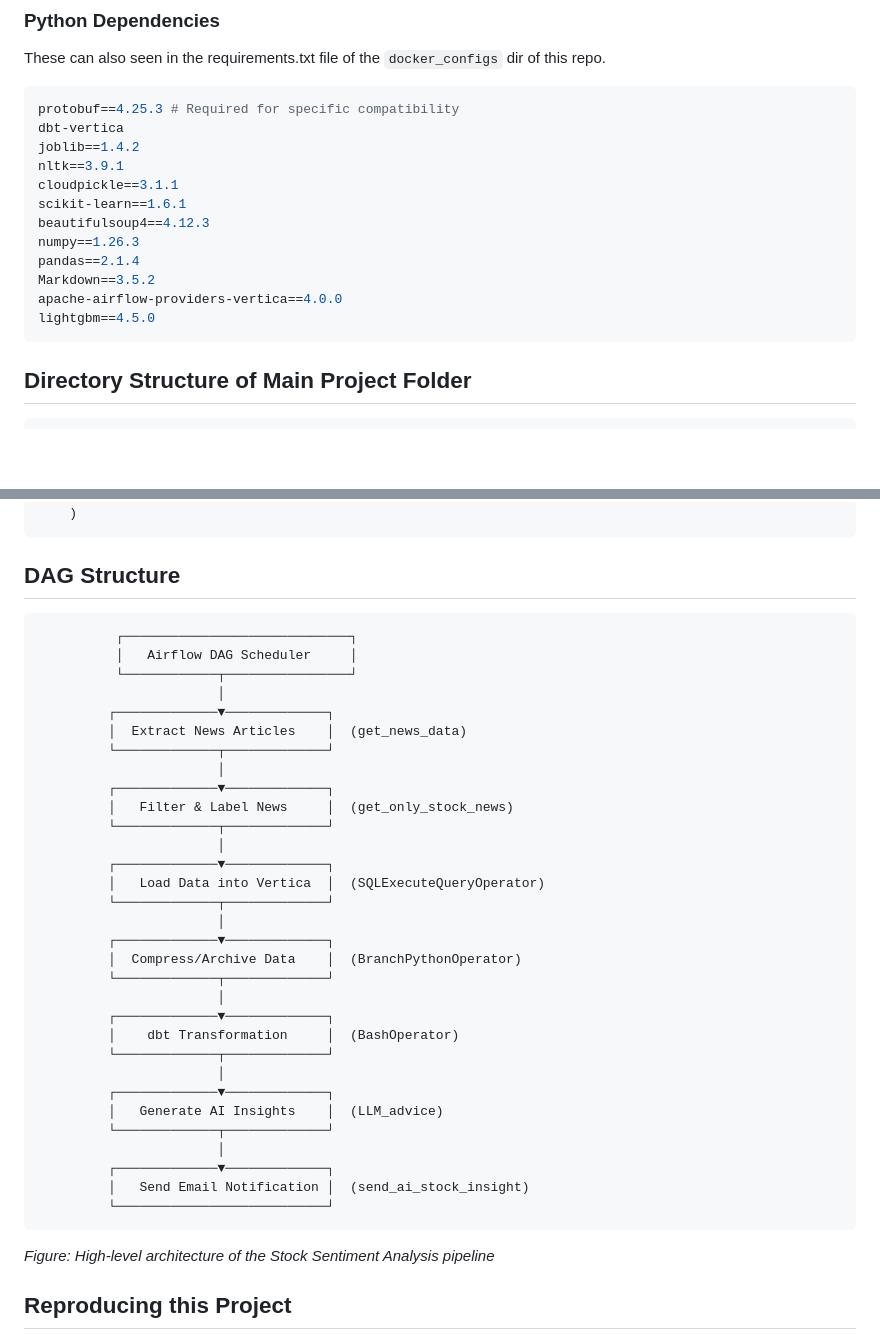
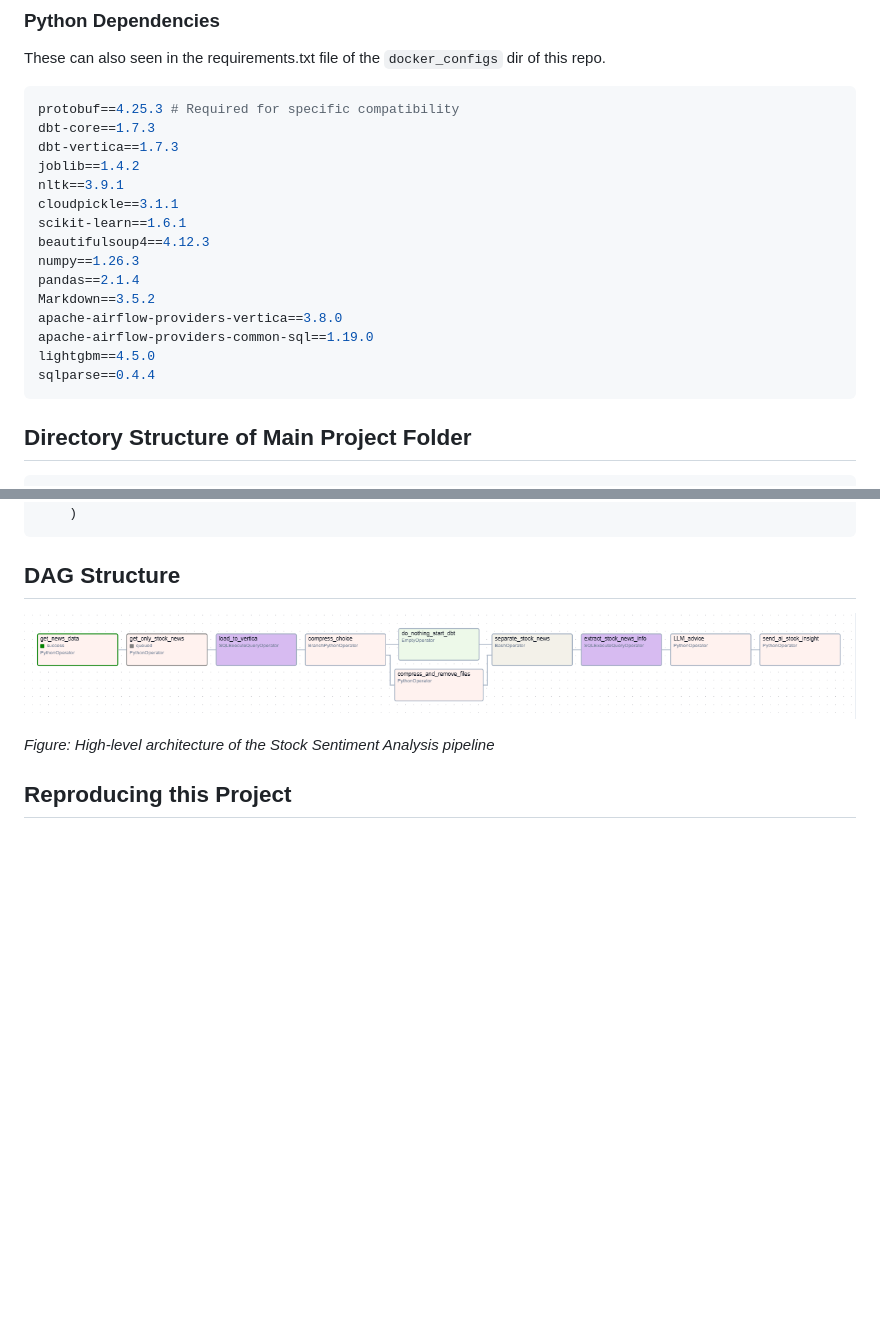
Before and after one commit to pithun/Stock-Sentiment-Analysis-with-Apache-Airflow-and-Google-Gemini, a Markdown page: README.md, 2 parts joined by grey strips. Drawn GitHub-style; pictures changed too: other/dag_structure.png (added); blank space fills up the shorter version.

Commit message:
updated readme by replacing drawing with actual pipeline image, and updated requirements section

````diff
--- a/README.md
+++ b/README.md
@@ -72,7 +72,8 @@ The initial set of articles were classified into stock related and non stock rel
 These can also seen in the requirements.txt file of the `docker_configs` dir of this repo.
 ```bash
 protobuf==4.25.3 # Required for specific compatibility
-dbt-vertica
+dbt-core==1.7.3
+dbt-vertica==1.7.3
 joblib==1.4.2
 nltk==3.9.1
 cloudpickle==3.1.1
@@ -81,8 +82,10 @@ beautifulsoup4==4.12.3
 numpy==1.26.3
 pandas==2.1.4
 Markdown==3.5.2
-apache-airflow-providers-vertica==4.0.0
+apache-airflow-providers-vertica==3.8.0
+apache-airflow-providers-common-sql==1.19.0
 lightgbm==4.5.0
+sqlparse==0.4.4
 ```
 
 ## Directory Structure of Main Project Folder
@@ -199,40 +202,8 @@ def LLM_advice(**context):
 
 ## DAG Structure
 
+![Alt text](other/dag_structure.png)
 
-```
-          ┌─────────────────────────────┐
-          │   Airflow DAG Scheduler     │
-          └────────────┬────────────────┘
-                       │
-         ┌─────────────▼─────────────┐
-         │  Extract News Articles    │  (get_news_data)
-         └─────────────┬─────────────┘
-                       │
-         ┌─────────────▼─────────────┐
-         │   Filter & Label News     │  (get_only_stock_news)
-         └─────────────┬─────────────┘
-                       │
-         ┌─────────────▼─────────────┐
-         │   Load Data into Vertica  │  (SQLExecuteQueryOperator)
-         └─────────────┬─────────────┘
-                       │
-         ┌─────────────▼─────────────┐
-         │  Compress/Archive Data    │  (BranchPythonOperator)
-         └─────────────┬─────────────┘
-                       │
-         ┌─────────────▼─────────────┐
-         │    dbt Transformation     │  (BashOperator)
-         └─────────────┬─────────────┘
-                       │
-         ┌─────────────▼─────────────┐
-         │   Generate AI Insights    │  (LLM_advice)
-         └─────────────┬─────────────┘
-                       │
-         ┌─────────────▼─────────────┐
-         │   Send Email Notification │  (send_ai_stock_insight)
-         └───────────────────────────┘
-```
 *Figure: High-level architecture of the Stock Sentiment Analysis pipeline*
 
 
````
